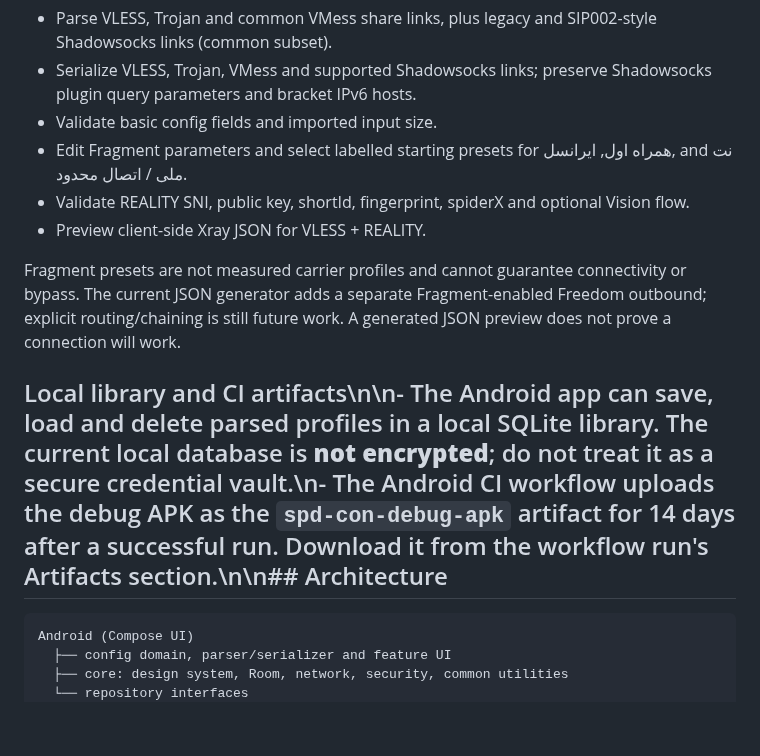
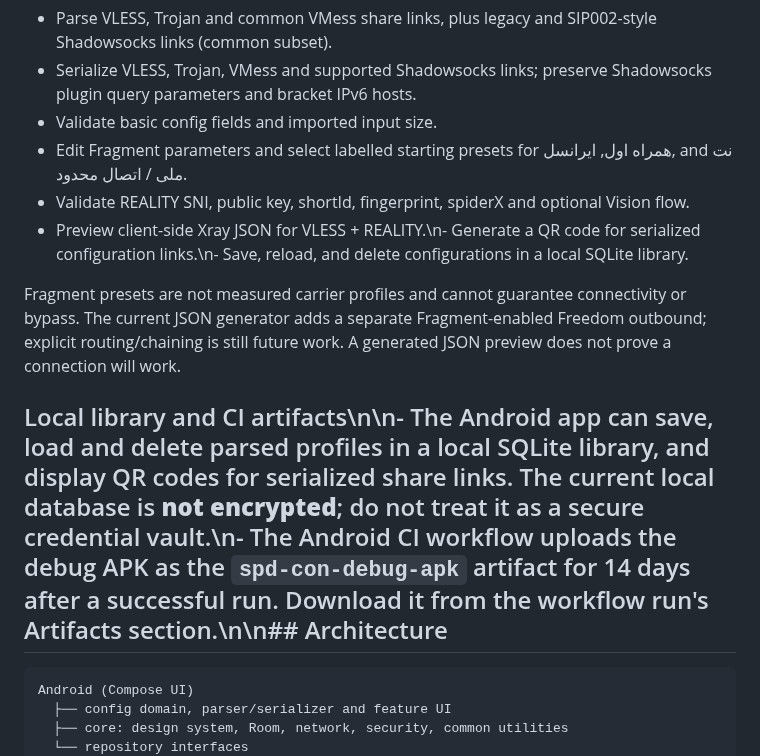
Before and after one commit to AMINOPY/SPD-C, a Markdown page: README.md, the part around the change. Drawn GitHub-style; blank space fills up the shorter version.

Commit message:
docs: document QR export and local config library

````diff
--- a/README.md
+++ b/README.md
@@ -11,11 +11,11 @@
 - Validate basic config fields and imported input size.
 - Edit Fragment parameters and select labelled starting presets for همراه اول, ایرانسل, and نت ملی / اتصال محدود.
 - Validate REALITY SNI, public key, shortId, fingerprint, spiderX and optional Vision flow.
-- Preview client-side Xray JSON for VLESS + REALITY.
+- Preview client-side Xray JSON for VLESS + REALITY.\n- Generate a QR code for serialized configuration links.\n- Save, reload, and delete configurations in a local SQLite library.
 
 Fragment presets are not measured carrier profiles and cannot guarantee connectivity or bypass. The current JSON generator adds a separate Fragment-enabled Freedom outbound; explicit routing/chaining is still future work. A generated JSON preview does not prove a connection will work.
 
-## Local library and CI artifacts\n\n- The Android app can save, load and delete parsed profiles in a local SQLite library. The current local database is **not encrypted**; do not treat it as a secure credential vault.\n- The Android CI workflow uploads the debug APK as the `spd-con-debug-apk` artifact for 14 days after a successful run. Download it from the workflow run's Artifacts section.\n\n## Architecture
+## Local library and CI artifacts\n\n- The Android app can save, load and delete parsed profiles in a local SQLite library, and display QR codes for serialized share links. The current local database is **not encrypted**; do not treat it as a secure credential vault.\n- The Android CI workflow uploads the debug APK as the `spd-con-debug-apk` artifact for 14 days after a successful run. Download it from the workflow run's Artifacts section.\n\n## Architecture
 
 ```text
 Android (Compose UI)
````
